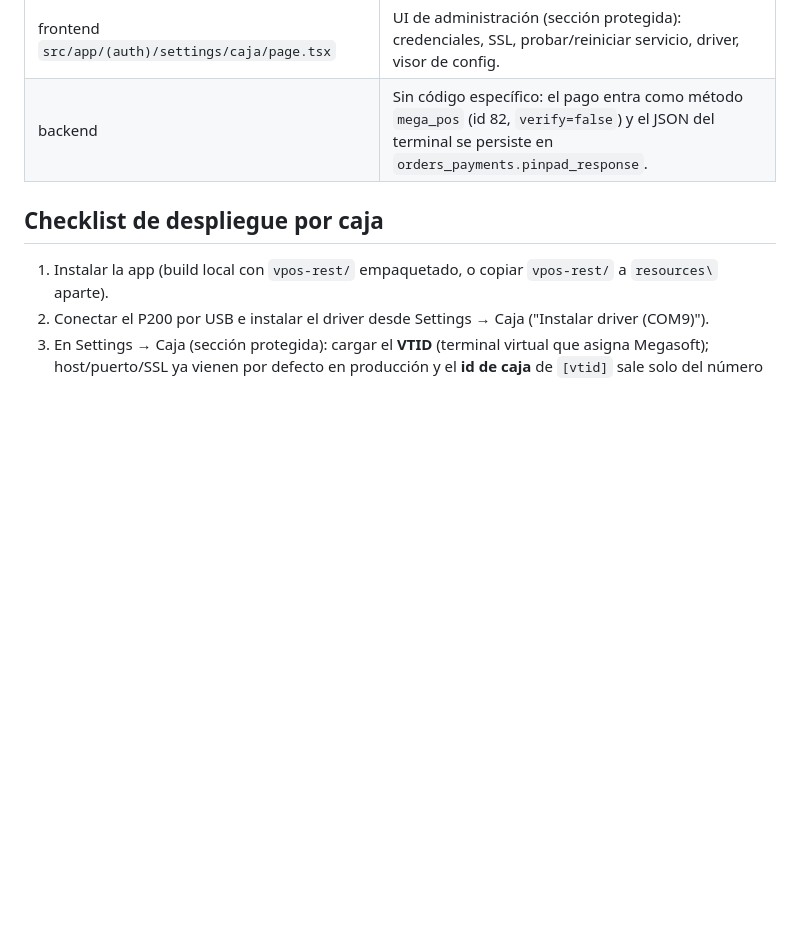
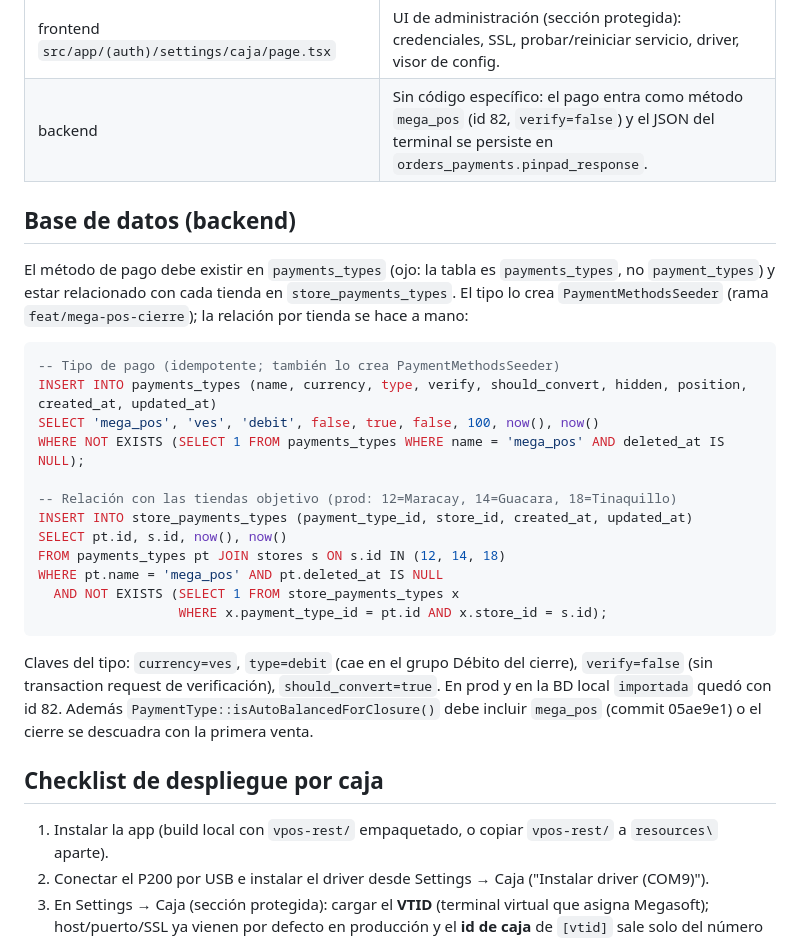
Before and after one commit to ospinosystems/electron-wrapper-titaniopos, a Markdown page: README-MEGASOFT.md, the part around the change. GitHub-like rendering; blank space fills up the shorter version.

Commit message:
docs(mega-pos): sección de base de datos (payments_types + relación por tienda)
Co-Authored-By: Claude Fable 5 <noreply@anthropic.com>

````diff
--- a/README-MEGASOFT.md
+++ b/README-MEGASOFT.md
@@ -66,6 +66,34 @@ settings; editar los `.ini` a mano no sirve (se pisan al reiniciar).
 | frontend `src/app/(auth)/settings/caja/page.tsx` | UI de administración (sección protegida): credenciales, SSL, probar/reiniciar servicio, driver, visor de config. |
 | backend | Sin código específico: el pago entra como método `mega_pos` (id 82, `verify=false`) y el JSON del terminal se persiste en `orders_payments.pinpad_response`. |
 
+## Base de datos (backend)
+
+El método de pago debe existir en `payments_types` (ojo: la tabla es
+`payments_types`, no `payment_types`) y estar relacionado con cada tienda en
+`store_payments_types`. El tipo lo crea `PaymentMethodsSeeder` (rama
+`feat/mega-pos-cierre`); la relación por tienda se hace a mano:
+
+```sql
+-- Tipo de pago (idempotente; también lo crea PaymentMethodsSeeder)
+INSERT INTO payments_types (name, currency, type, verify, should_convert, hidden, position, created_at, updated_at)
+SELECT 'mega_pos', 'ves', 'debit', false, true, false, 100, now(), now()
+WHERE NOT EXISTS (SELECT 1 FROM payments_types WHERE name = 'mega_pos' AND deleted_at IS NULL);
+
+-- Relación con las tiendas objetivo (prod: 12=Maracay, 14=Guacara, 18=Tinaquillo)
+INSERT INTO store_payments_types (payment_type_id, store_id, created_at, updated_at)
+SELECT pt.id, s.id, now(), now()
+FROM payments_types pt JOIN stores s ON s.id IN (12, 14, 18)
+WHERE pt.name = 'mega_pos' AND pt.deleted_at IS NULL
+  AND NOT EXISTS (SELECT 1 FROM store_payments_types x
+                  WHERE x.payment_type_id = pt.id AND x.store_id = s.id);
+```
+
+Claves del tipo: `currency=ves`, `type=debit` (cae en el grupo Débito del
+cierre), `verify=false` (sin transaction request de verificación),
+`should_convert=true`. En prod y en la BD local `importada` quedó con id 82.
+Además `PaymentType::isAutoBalancedForClosure()` debe incluir `mega_pos`
+(commit 05ae9e1) o el cierre se descuadra con la primera venta.
+
 ## Checklist de despliegue por caja
 
 1. Instalar la app (build local con `vpos-rest/` empaquetado, o copiar `vpos-rest/` a `resources\` aparte).
````
